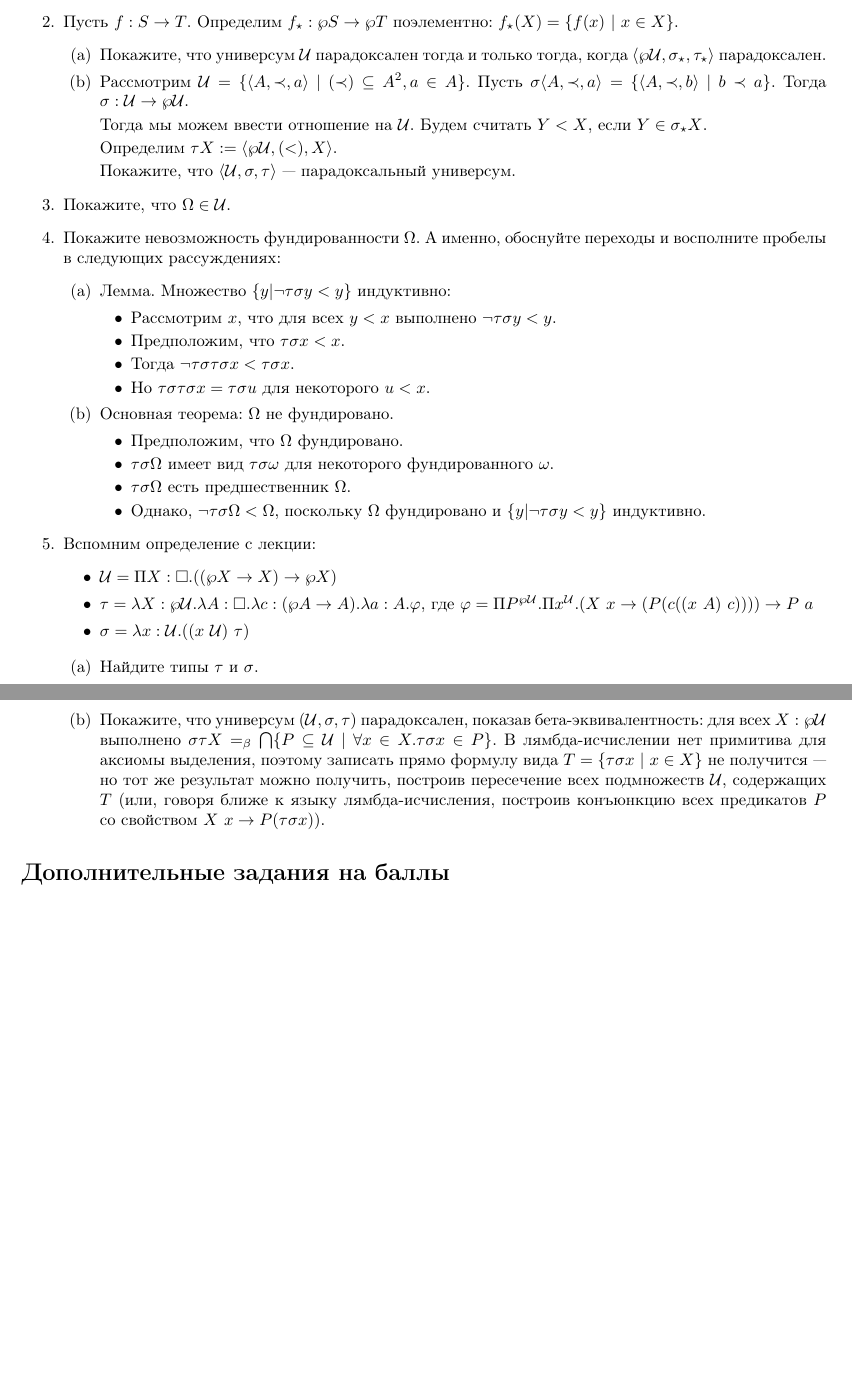
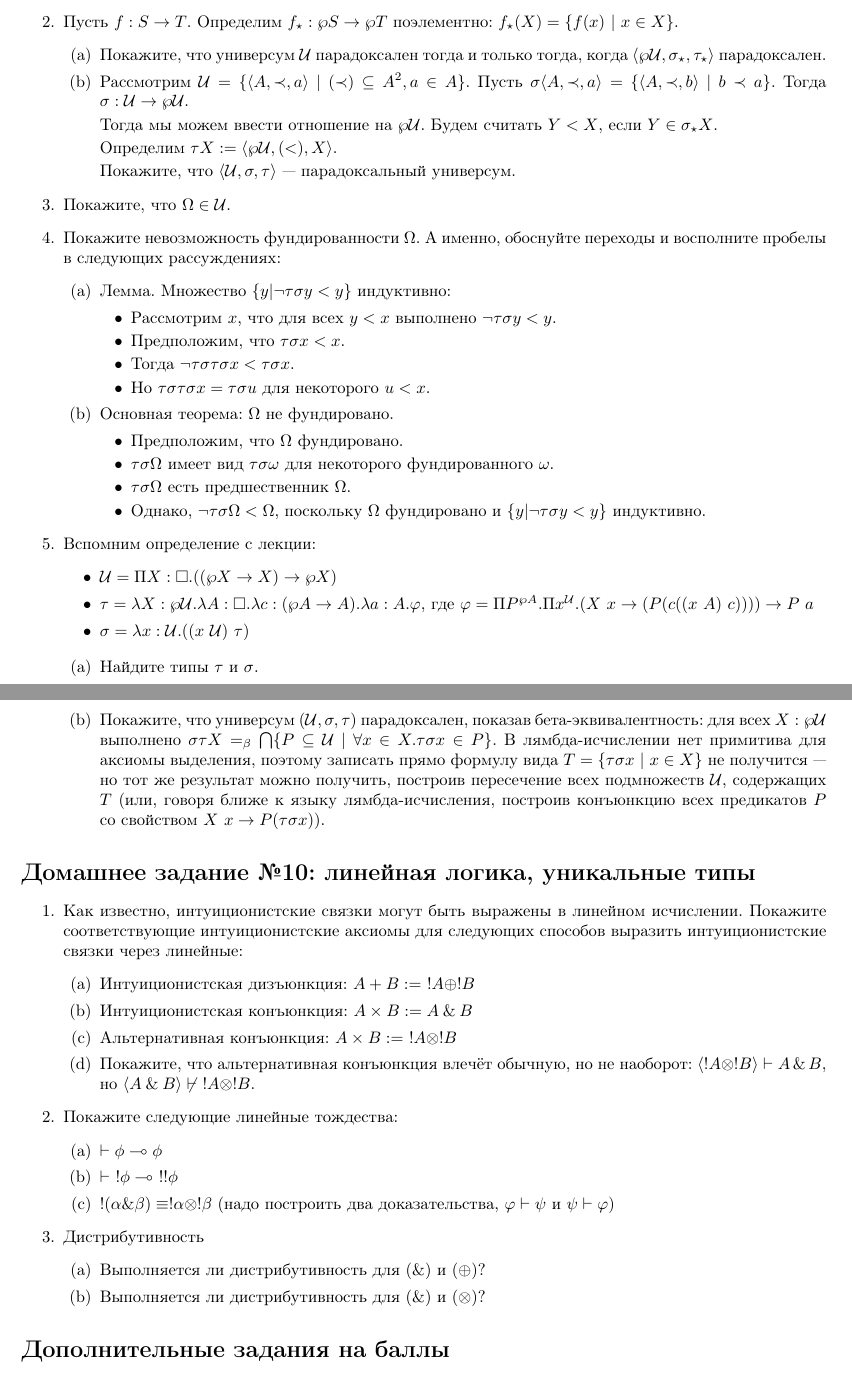
Before and after one commit to shd/tt2024, a LaTeX document (hw-theory.tex): two parts of pages 12 and 13 of 13, joined at a grey line, cut so that both start at the same text, the shorter picture padded with empty space. Compiled offline with pdfLaTeX.

Commit message:
Fixed, P:pA instead of P:pU

```diff
--- a/hw-theory.tex
+++ b/hw-theory.tex
@@ -820,7 +820,7 @@ $|B|=\beta$.
 \item Рассмотрим $\mathcal{U} = \{\langle A, \prec, a \rangle\ |\ (\prec) \subseteq A^2, a \in A\}$.
 Пусть $\sigma\langle A, \prec, a \rangle = \{\langle A, \prec, b\rangle\ |\ b \prec a\}$. Тогда $\sigma : \mathcal{U} \rightarrow \wp\mathcal{U}$.
 
-Тогда мы можем ввести отношение на $\mathcal{U}$. Будем считать $Y < X$, если $Y \in \sigma_\star X$.
+Тогда мы можем ввести отношение на $\wp\mathcal{U}$. Будем считать $Y < X$, если $Y \in \sigma_\star X$.
 
 Определим $\tau X := \langle \wp \mathcal{U}, (<), X\rangle$.
 
@@ -848,7 +848,7 @@ $|B|=\beta$.
 \begin{itemize}
 \item $\mathcal{U} = \Pi X : \Box . ((\wp X \rightarrow X) \rightarrow \wp X)$
 \item $\tau = \lambda X : \wp\mathcal{U}. \lambda A : \Box.\lambda c : (\wp A \rightarrow A).\lambda a : A.\varphi$, где
- $\varphi = \Pi P^{\wp \mathcal{U}}.\Pi x^\mathcal{U}.(X\ x\rightarrow (P (c ((x\ A)\ c)))) \rightarrow P\ a$
+ $\varphi = \Pi P^{\wp A}.\Pi x^\mathcal{U}.(X\ x\rightarrow (P (c ((x\ A)\ c)))) \rightarrow P\ a$
 
 \item $\sigma = \lambda x : \mathcal{U} . ((x\ \mathcal{U})\ \tau)$
 \end{itemize}
@@ -863,6 +863,34 @@ $T = \{ \tau\sigma x\ |\ x \in X\}$ не получится --- но тот же
 \end{enumerate}
 \end{enumerate}
 
+\section*{Домашнее задание №10: линейная логика, уникальные типы}
+\begin{enumerate}
+\item Как известно, интуиционистские связки могут быть выражены в линейном исчислении.
+Покажите соответствующие интуиционистские аксиомы для следующих способов выразить интуиционистские связки
+через линейные:
+\begin{enumerate}
+\item Интуиционистская дизъюнкция: $A + B :=\ !A \oplus !B$
+\item Интуиционистская конъюнкция: $A \times B := A \with B$
+\item Альтернативная конъюнкция: $A \times B :=\ !A \otimes !B$
+\item Покажите, что альтернативная конъюнкция влечёт обычную, но не наоборот: $\langle!A \otimes !B\rangle \vdash A \with B$,
+но $\langle A \with B\rangle \not\vdash \ !A \otimes !B$.
+\end{enumerate}
+
+\item Покажите следующие линейные тождества:
+\begin{enumerate}
+\item $\vdash \phi \multimap \phi$
+\item $\vdash \ !\phi \multimap \ !!\phi$
+\item $!(\alpha\&\beta) \equiv !\alpha\otimes!\beta$ (надо построить два доказательства, $\varphi\vdash\psi$ и $\psi\vdash\varphi$)
+\end{enumerate}
+
+\item Дистрибутивность
+\begin{enumerate}
+\item Выполняется ли дистрибутивность для $(\&)$ и $(\oplus)$?
+\item Выполняется ли дистрибутивность для $(\&)$ и $(\otimes)$?
+\end{enumerate}
+
+\end{enumerate}
+
 \section*{Дополнительные задания на баллы}
 \begin{enumerate}
 \item (15 баллов) Перенесите доказательство парадокса Жирара с языка Coq на Аренд:
```
Also changed, not shown: lection-10.tex (+1 -1 lines), hw-theory.pdf, lection-10.pdf.
